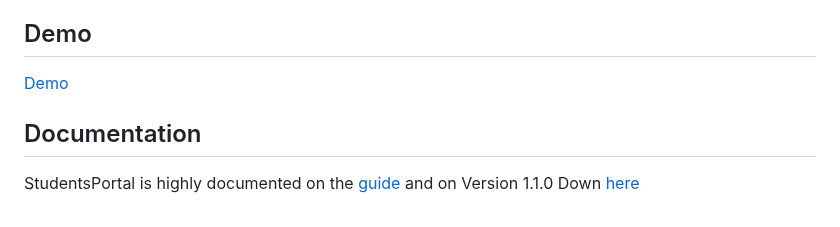
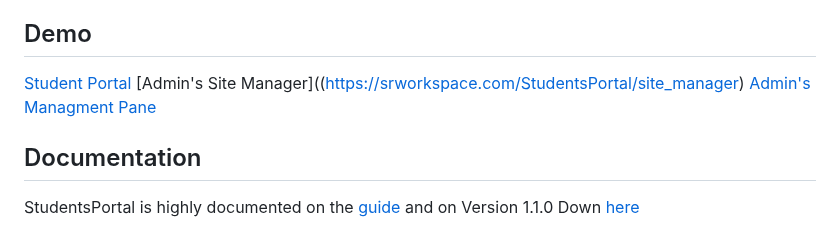
Before and after one commit to sharon846/StudentsPortal, a Markdown page: README.md, the part around the change. Drawn GitHub-style.

```diff
--- a/README.md
+++ b/README.md
@@ -10,7 +10,9 @@
 
 ## Demo
 
-[Demo](https://srworkspace.com/StudentsPortal/)
+[Student Portal](https://srworkspace.com/StudentsPortal/)
+[Admin's Site Manager]((https://srworkspace.com/StudentsPortal/site_manager)
+[Admin's Managment Pane](https://srworkspace.com/StudentsPortal/admin)
 
 ## Documentation
 
```
